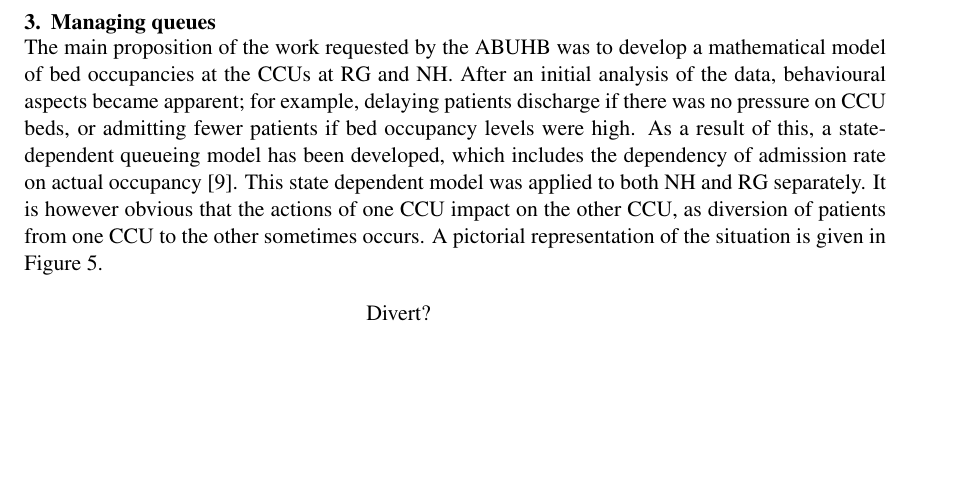
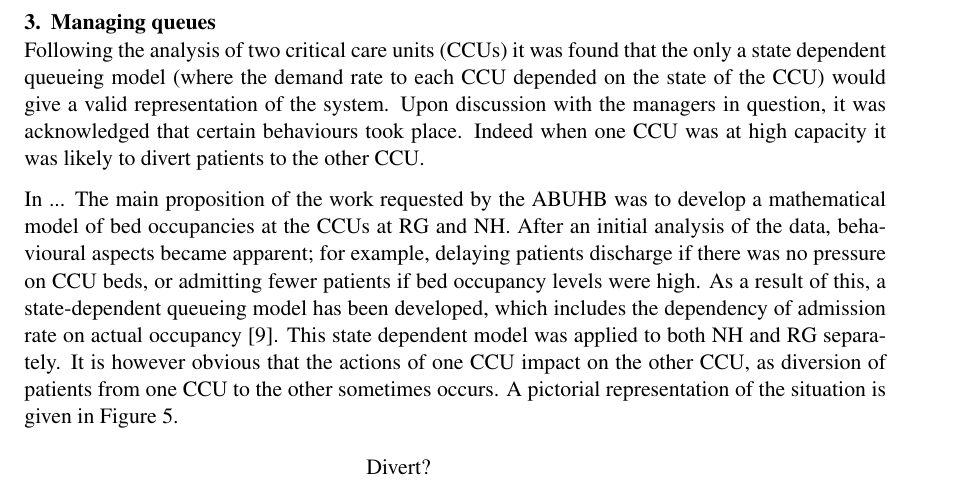
Before and after one commit to drvinceknight/AnIncompleteOverviewOfSomeApplicationsOfGameTheoryToPatientFlow, a LaTeX paper (paper.tex): part of page 5 of 9 before the commit and part of page 5 of 10 after it, cut so that both start at the same text, the shorter picture padded with empty space. Compiled offline with pdfLaTeX.

```diff
--- a/paper.tex
+++ b/paper.tex
@@ -211,6 +211,11 @@
 
 \section{Managing queues}\label{sec:managingqueues}
 
+Following the analysis of two critical care units (CCUs) it was found that the only a state dependent queueing model (where the demand rate to each CCU depended on the state of the CCU) would give a valid representation of the system.
+Upon discussion with the managers in question, it was acknowledged that certain behaviours took place.
+Indeed when one CCU was at high capacity it was likely to divert patients to the other CCU.
+
+In ...
 The main proposition of the work requested by the ABUHB was to develop a mathematical model of bed occupancies at the CCUs at RG and NH.
 After an initial analysis of the data, behavioural aspects became apparent; for example, delaying patients discharge if there was no pressure on CCU beds, or admitting fewer patients if bed occupancy levels were high.
 As a result of this, a state-dependent queueing model has been developed, which includes the dependency of admission rate on actual occupancy \cite{Komenda2013}.
```
Also changed, not shown: paper.pdf.
